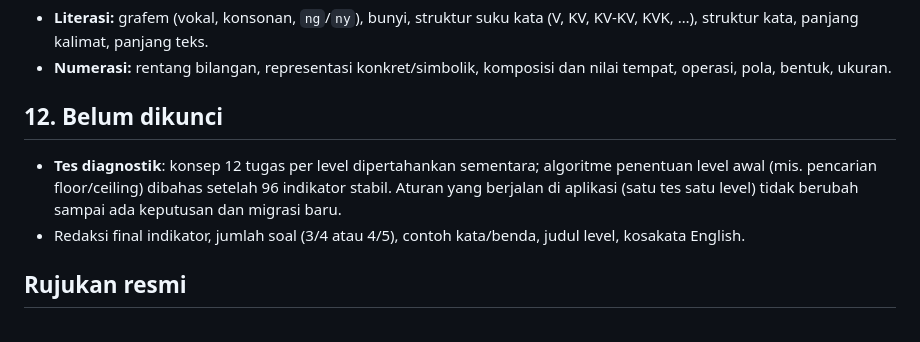
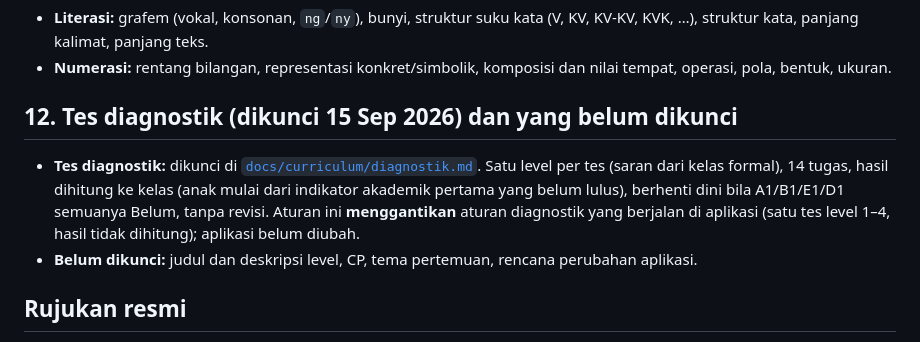
Before and after one commit to parentingtangguh-png/bimbelmanajerai, a Markdown page: CURRICULUM_ARCHITECTURE.md, the part around the change. Drawn GitHub-style.

Commit message:
docs: lock diagnostic test rules for 8-level curriculum
Co-Authored-By: Claude Opus 5 <noreply@anthropic.com>

```diff
--- a/CURRICULUM_ARCHITECTURE.md
+++ b/CURRICULUM_ARCHITECTURE.md
@@ -149,9 +149,9 @@ Minimal mencakup, per level L1–L8:
 - **Literasi:** grafem (vokal, konsonan, `ng`/`ny`), bunyi, struktur suku kata (V, KV, KV-KV, KVK, …), struktur kata, panjang kalimat, panjang teks.
 - **Numerasi:** rentang bilangan, representasi konkret/simbolik, komposisi dan nilai tempat, operasi, pola, bentuk, ukuran.
 
-## 12. Belum dikunci
-- **Tes diagnostik**: konsep 12 tugas per level dipertahankan sementara; algoritme penentuan level awal (mis. pencarian floor/ceiling) dibahas setelah 96 indikator stabil. Aturan yang berjalan di aplikasi (satu tes satu level) tidak berubah sampai ada keputusan dan migrasi baru.
-- Redaksi final indikator, jumlah soal (3/4 atau 4/5), contoh kata/benda, judul level, kosakata English.
+## 12. Tes diagnostik (dikunci 15 Sep 2026) dan yang belum dikunci
+- **Tes diagnostik:** dikunci di [`docs/curriculum/diagnostik.md`](docs/curriculum/diagnostik.md). Satu level per tes (saran dari kelas formal), 14 tugas, hasil dihitung ke kelas (anak mulai dari indikator akademik pertama yang belum lulus), berhenti dini bila A1/B1/E1/D1 semuanya Belum, tanpa revisi. Aturan ini **menggantikan** aturan diagnostik yang berjalan di aplikasi (satu tes level 1–4, hasil tidak dihitung); aplikasi belum diubah.
+- **Belum dikunci:** judul dan deskripsi level, CP, tema pertemuan, rencana perubahan aplikasi.
 
 ## Rujukan resmi
 - Keputusan Kepala BKPDM No. 020 Tahun 2026 hanya mengubah CP Pendidikan Agama dan Budi Pekerti.
```
Also changed, not shown: CLAUDE.md (+1 -1 lines), docs/curriculum/diagnostik.md (added, +81 -0 lines).
